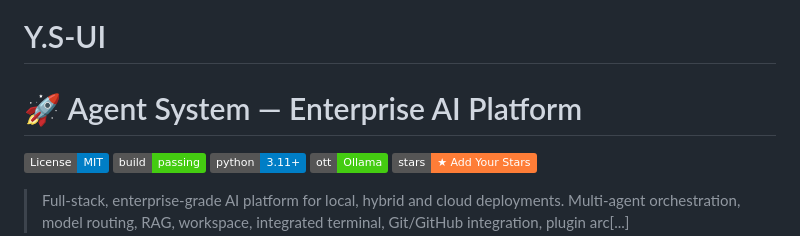
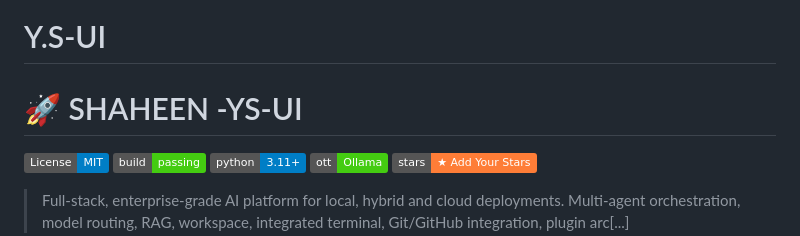
Before and after one commit to infinity-uii/Y.S-UI, a Markdown page: README.md, the part around the change. GitHub-like rendering; badges without logos.

Commit message:
Update project name in README.md

```diff
--- a/README.md
+++ b/README.md
@@ -4,7 +4,7 @@
 # Y.S-UI
 
 
-# 🚀 Agent System — Enterprise AI Platform
+# 🚀 SHAHEEN -YS-UI
 
 [![License: MIT](https://img.shields.io/badge/License-MIT-blue.svg)](LICENSE)
 [![Build Status](https://img.shields.io/badge/build-passing-brightgreen)]()
```
